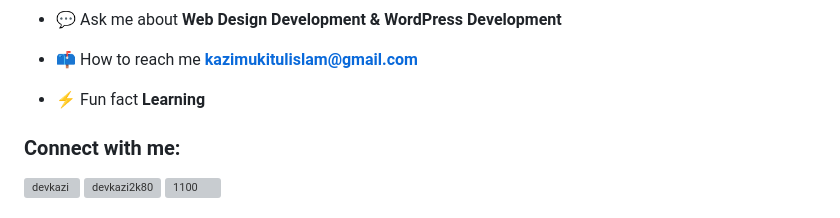
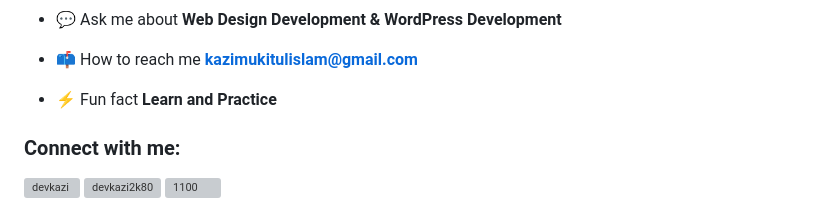
Before and after one commit to DevKazi/DevKazi, a Markdown page: README.md, the part around the change. Drawn GitHub-style; grey boxes are pictures that could not be loaded.

```diff
--- a/README.md
+++ b/README.md
@@ -21,7 +21,7 @@
 
 - 📫 How to reach me **kazimukitulislam@gmail.com**
 
-- ⚡ Fun fact **Learning**
+- ⚡ Fun fact **Learn and Practice**
 
 <h3 align="left">Connect with me:</h3>
 <p align="left">
```
